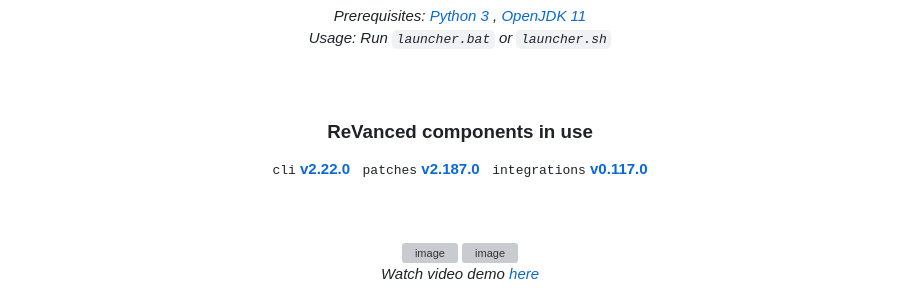
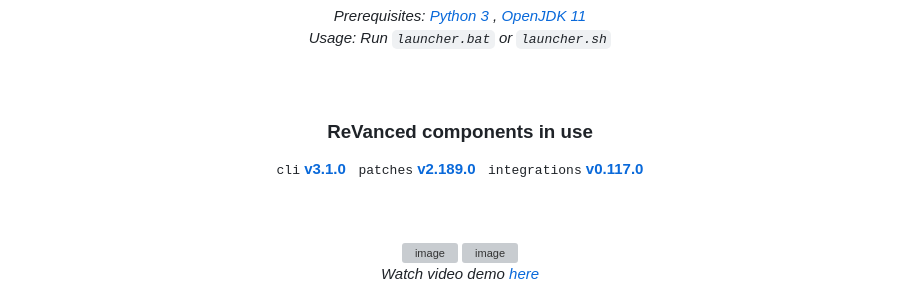
Before and after one commit to exconvinced/revanced-web-app, a Markdown page: README.md, the part around the change. Rendered like a GitHub page; grey boxes are pictures that could not be loaded.

```diff
--- a/README.md
+++ b/README.md
@@ -41,13 +41,13 @@
 </div>
 <div align="center">
     <samp>cli</samp>
-    <a href="https://github.com/ReVanced/revanced-cli/releases/tag/v2.22.0">
-        <b>v2.22.0</b>
+    <a href="https://github.com/ReVanced/revanced-cli/releases/tag/v3.1.0">
+        <b>v3.1.0</b>
     </a>
     &nbsp;
     <samp>patches</samp>
-    <a href="https://github.com/ReVanced/revanced-patches/releases/tag/v2.187.0">
-        <b>v2.187.0</b>
+    <a href="https://github.com/ReVanced/revanced-patches/releases/tag/v2.189.0">
+        <b>v2.189.0</b>
     </a>
     &nbsp;
     <samp>integrations</samp>
```
